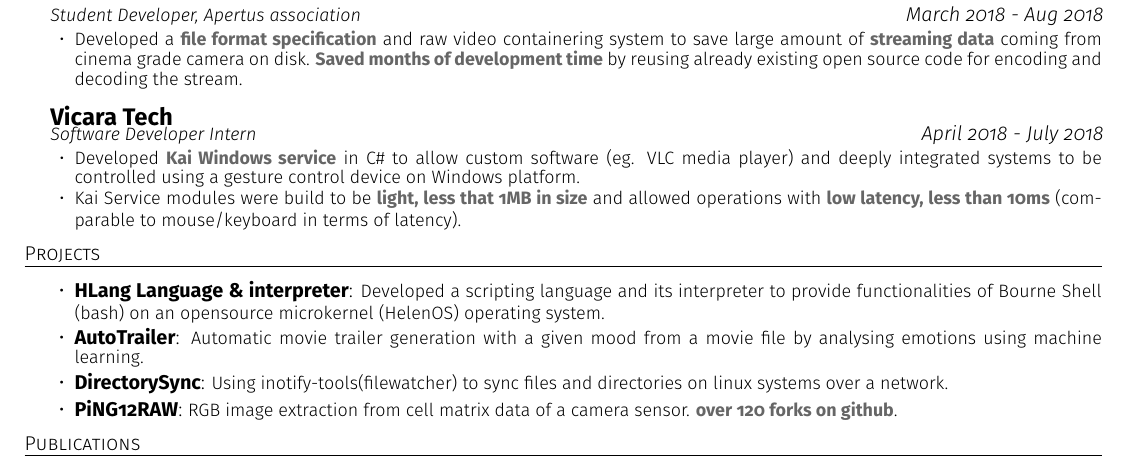
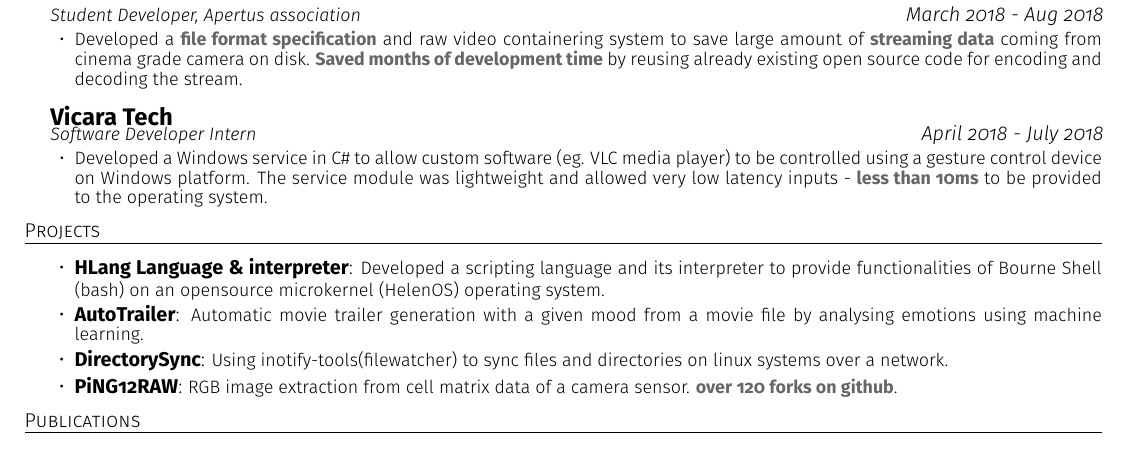
Before and after one commit to supragya/ResumeTEX, a LaTeX CV (resume.tex): part of the page, cut so that both start at the same text. Compiled offline with pdfLaTeX.

Commit message:
updated resume

```diff
--- a/resume.tex
+++ b/resume.tex
@@ -134,8 +134,7 @@
 \small
 \begin{itemize}
 	\itemsep0em
-	\item Developed \textcolor{mygray}{\textbf{Kai Windows service}} in C\# to allow custom software (eg. VLC media player) and deeply integrated systems to be controlled using a gesture control device on Windows platform.
-	\item Kai Service modules were build to be \textcolor{mygray}{\textbf{light, less that 1MB in size}} and allowed operations with \textcolor{mygray}{\textbf{low latency, less than 10ms}} (comparable to mouse/keyboard in terms of latency).
+	\item Developed a Windows service in C\# to allow custom software (eg. VLC media player) to be controlled using a gesture control device on Windows platform. The service module was lightweight and allowed very low latency inputs - \textcolor{mygray}{\textbf{less than 10ms}} to be provided to the operating system.
 \end{itemize}
 \normalsize
 
```
Also changed, not shown: images/1200px-Cisco_logo_blue_2016.svg.png (added), images/68747470733a2f2f692e696d6775722e636f6d2f4a7a584350654f2e706e67.png (added), images/cisco-blue.png (added), images/cisco-blue2.png (added), images/cisco-original.png (added), images/cisco.png (added), images/google-big.png (added), images/google-gsoc.png (added), images/google.png (added), images/vicara-full.png (added), images/vicara.png (added), resume.pdf.
